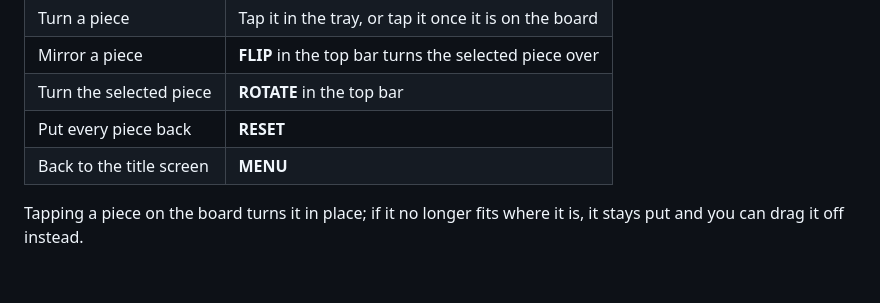
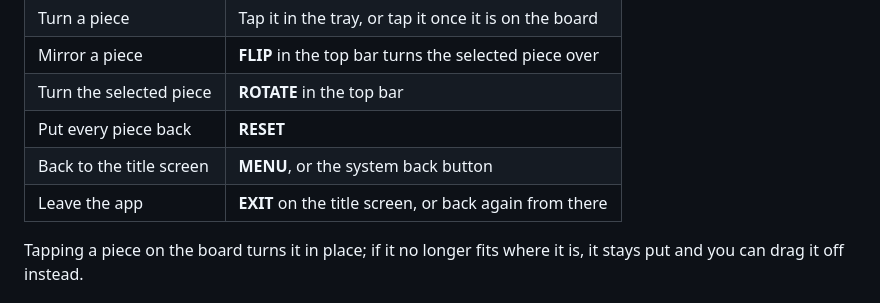
Before and after one commit to marcuspage5715/Mental-Power, a Markdown page: README.md, the part around one of its changes. Rendered like a GitHub page; blank space fills up the shorter version.

```diff
--- a/README.md
+++ b/README.md
@@ -34,7 +35,8 @@ the room.
 | Mirror a piece | **FLIP** in the top bar turns the selected piece over |
 | Turn the selected piece | **ROTATE** in the top bar |
 | Put every piece back | **RESET** |
-| Back to the title screen | **MENU** |
+| Back to the title screen | **MENU**, or the system back button |
+| Leave the app | **EXIT** on the title screen, or back again from there |
 
 Tapping a piece on the board turns it in place; if it no longer fits where it is, it stays put and
 you can drag it off instead.
```
Also changed, not shown: other parts of README.md (+16 -4 lines), docs/room40.png (added), docs/room60.png (added), docs/rooms.png (added), docs/title.png, 8 other files.
